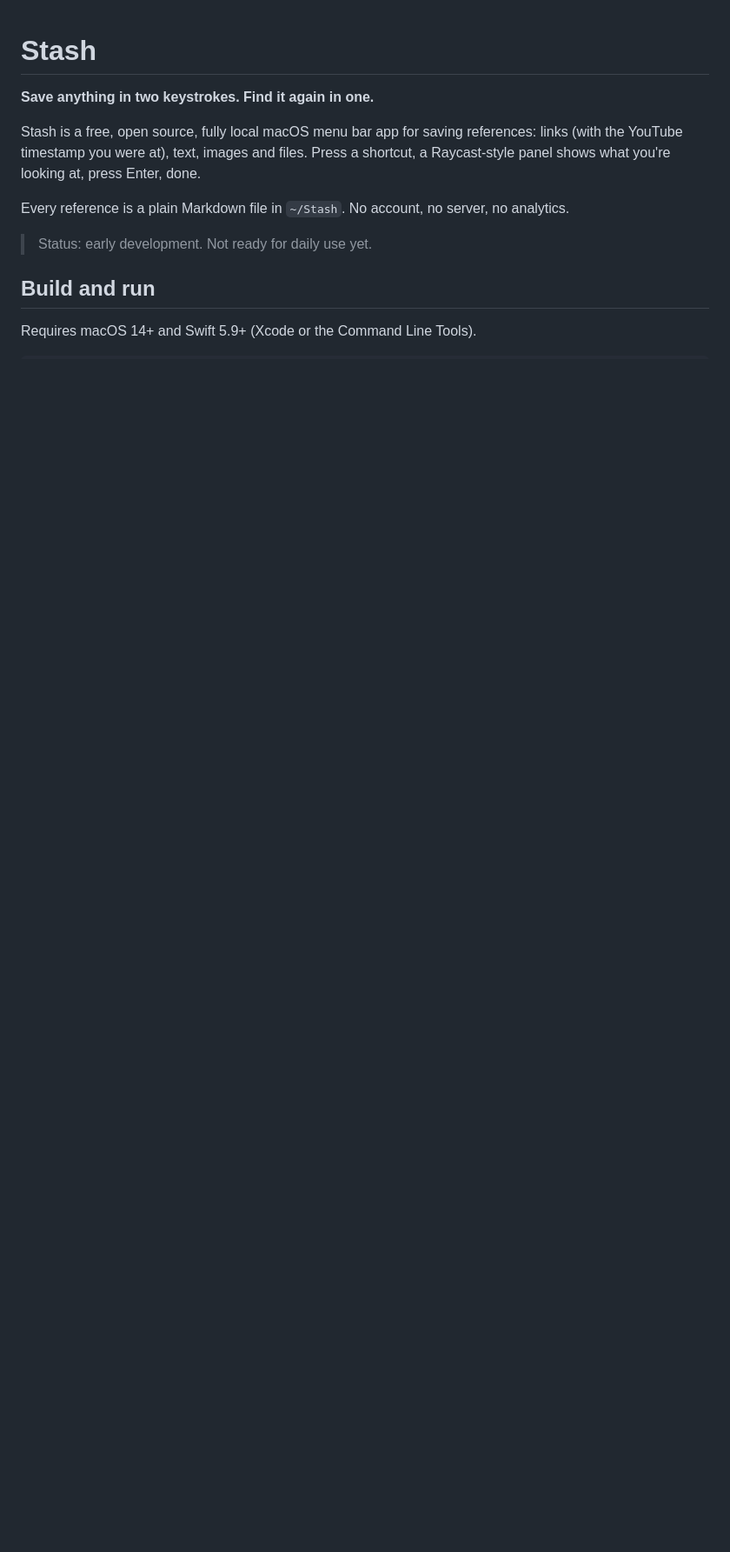
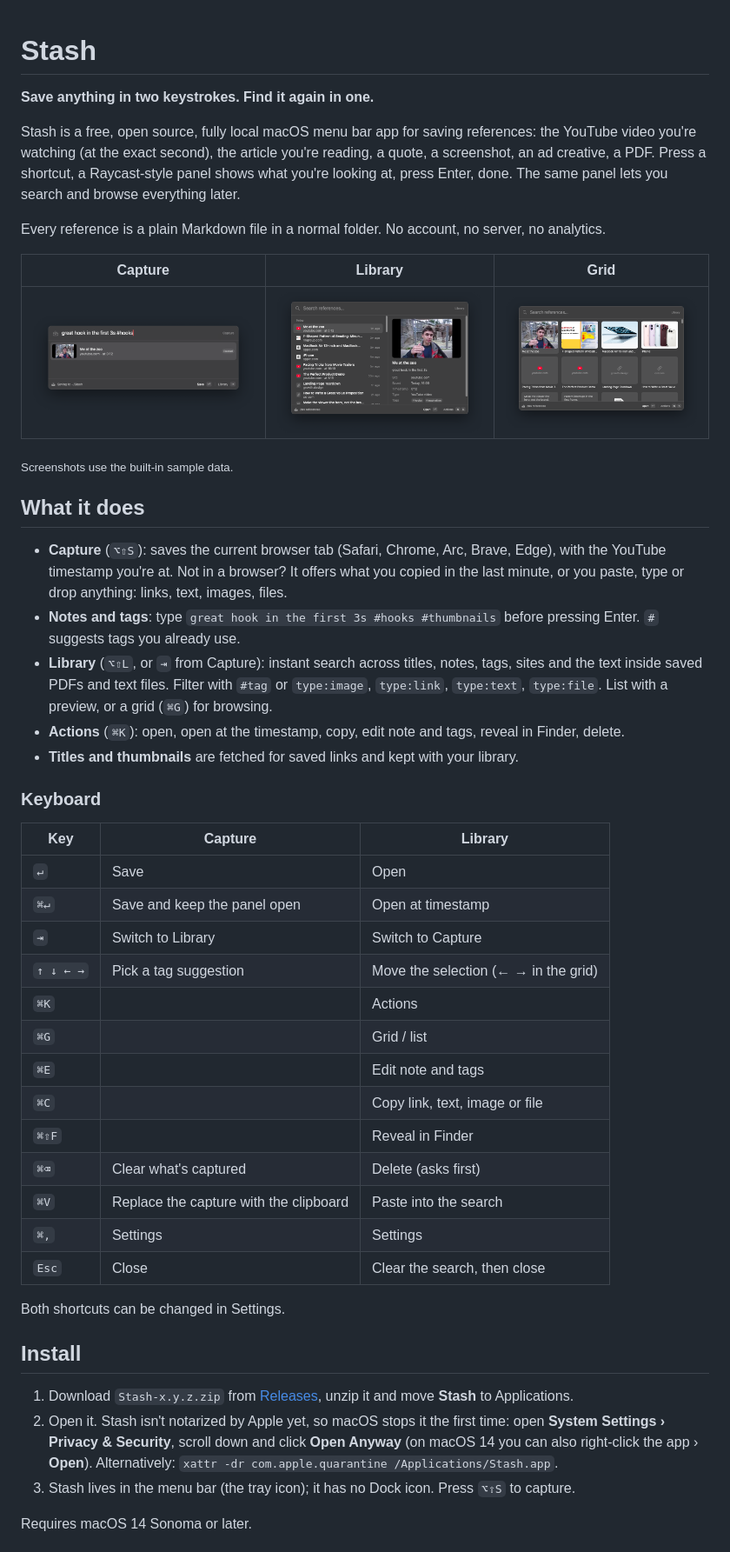
Before and after one commit to S4MU3LDemolidor/stash, a Markdown page: README.md, the part around one of its changes. Shown at 87% size. Rendered like a GitHub page; pictures changed too: docs/screenshots/capture.png (added), docs/screenshots/grid.png (added), docs/screenshots/library.png (added); blank space fills up the shorter version.

```diff
--- a/README.md
+++ b/README.md
@@ -2,14 +2,61 @@
 
 **Save anything in two keystrokes. Find it again in one.**
 
-Stash is a free, open source, fully local macOS menu bar app for saving references:
-links (with the YouTube timestamp you were at), text, images and files. Press a shortcut,
-a Raycast-style panel shows what you're looking at, press Enter, done.
+Stash is a free, open source, fully local macOS menu bar app for saving references: the
+YouTube video you're watching (at the exact second), the article you're reading, a quote, a
+screenshot, an ad creative, a PDF. Press a shortcut, a Raycast-style panel shows what you're
+looking at, press Enter, done. The same panel lets you search and browse everything later.
 
-Every reference is a plain Markdown file in `~/Stash`. No account, no server, no analytics.
+Every reference is a plain Markdown file in a normal folder. No account, no server, no analytics.
 
-> Status: early development. Not ready for daily use yet.
+| Capture | Library | Grid |
+|---|---|---|
+| ![Capture](docs/screenshots/capture.png) | ![Library](docs/screenshots/library.png) | ![Grid](docs/screenshots/grid.png) |
 
-## Build and run
+<sub>Screenshots use the built-in sample data.</sub>
 
-Requires macOS 14+ and Swift 5.9+ (Xcode or the Command Line Tools).
+## What it does
+
+- **Capture** (`⌥⇧S`): saves the current browser tab (Safari, Chrome, Arc, Brave, Edge), with
+  the YouTube timestamp you're at. Not in a browser? It offers what you copied in the last
+  minute, or you paste, type or drop anything: links, text, images, files.
+- **Notes and tags**: type `great hook in the first 3s #hooks #thumbnails` before pressing Enter.
+  `#` suggests tags you already use.
+- **Library** (`⌥⇧L`, or `⇥` from Capture): instant search across titles, notes, tags, sites and
+  the text inside saved PDFs and text files. Filter with `#tag` or `type:image`, `type:link`,
+  `type:text`, `type:file`. List with a preview, or a grid (`⌘G`) for browsing.
+- **Actions** (`⌘K`): open, open at the timestamp, copy, edit note and tags, reveal in Finder, delete.
+- **Titles and thumbnails** are fetched for saved links and kept with your library.
+
+### Keyboard
+
+| Key | Capture | Library |
+|---|---|---|
+| `↵` | Save | Open |
+| `⌘↵` | Save and keep the panel open | Open at timestamp |
+| `⇥` | Switch to Library | Switch to Capture |
+| `↑ ↓ ← →` | Pick a tag suggestion | Move the selection (← → in the grid) |
+| `⌘K` | | Actions |
+| `⌘G` | | Grid / list |
+| `⌘E` | | Edit note and tags |
+| `⌘C` | | Copy link, text, image or file |
+| `⌘⇧F` | | Reveal in Finder |
+| `⌘⌫` | Clear what's captured | Delete (asks first) |
+| `⌘V` | Replace the capture with the clipboard | Paste into the search |
+| `⌘,` | Settings | Settings |
+| `Esc` | Close | Clear the search, then close |
+
+Both shortcuts can be changed in Settings.
+
+## Install
+
+1. Download `Stash-x.y.z.zip` from [Releases](https://github.com/osamuelrc/stash/releases), unzip it
+   and move **Stash** to Applications.
+2. Open it. Stash isn't notarized by Apple yet, so macOS stops it the first time:
+   open **System Settings › Privacy & Security**, scroll down and click **Open Anyway** (on macOS 14
+   you can also right-click the app › **Open**). Alternatively:
+   `xattr -dr com.apple.quarantine /Applications/Stash.app`.
+3. Stash lives in the menu bar (the tray icon); it has no Dock icon. Press `⌥⇧S` to capture.
+
+Requires macOS 14 Sonoma or later.
+
```
Also changed, not shown: other parts of README.md (+90 -12 lines), CONTRIBUTING.md (added, +76 -0 lines), 8 other files.
